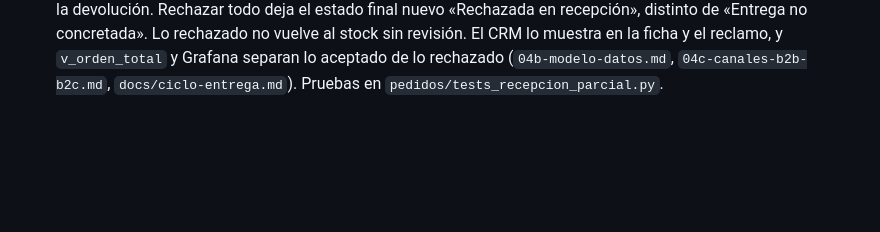
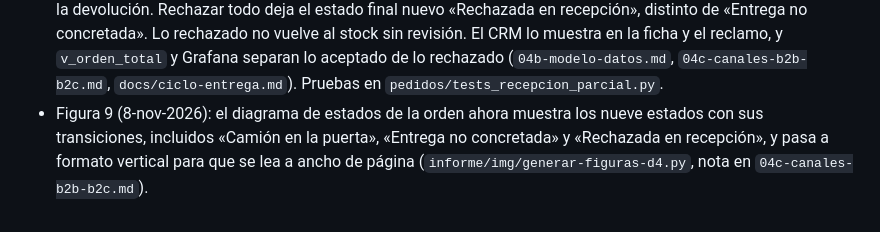
Before and after one commit to leftra123/cofrial-spa, a Markdown page: informe/99-bitacora.md, the part around the change. Rendered like a GitHub page; blank space fills up the shorter version.

```diff
--- a/informe/99-bitacora.md
+++ b/informe/99-bitacora.md
@@ -108,3 +108,4 @@ Registro breve de avances y acuerdos (sirve para el informe y la defensa).
 - Corregido en viajes largos: el regreso en línea recta tras la última parada, las paradas marcadas en la vuelta de una ruta de ida y vuelta, y la distancia restante medida sobre un tramo equivocado. Las pruebas del simulador dejaron de fallar al azar por rupturas de frío aleatorias.
 - Integrada la PR #75 de Sergio sobre `main` (8-nov-2026): el público elige boleta o factura y descarga el PDF desde el pedido (`orden.comprobante`, migración `pedidos/0010`), salir pregunta antes de cerrar la sesión, la transición entre secciones ya no mezcla esqueletos, la flota lista las paradas en orden y el viaje pasa a `volviendo` cuando no quedan entregas. La confirmación automática deja de decir «exitosamente». Se descartó la boleta para instituciones: quedaba pagada sin cobro. Detalle en `docs/tickets-cof.md`.
 - Recepción parcial (RN-23, 8-nov-2026, supuesto a validar con Cofrial): al revisar la entrega el cliente indica por producto cuántas unidades rechaza y el motivo (`orden_item.cantidad_rechazada` y `motivo_rechazo`, migración `pedidos/0011`). La factura B2B sale por lo aceptado; si ya hay documento se genera la nota de crédito, y en B2C la devolución. Rechazar todo deja el estado final nuevo «Rechazada en recepción», distinto de «Entrega no concretada». Lo rechazado no vuelve al stock sin revisión. El CRM lo muestra en la ficha y el reclamo, y `v_orden_total` y Grafana separan lo aceptado de lo rechazado (`04b-modelo-datos.md`, `04c-canales-b2b-b2c.md`, `docs/ciclo-entrega.md`). Pruebas en `pedidos/tests_recepcion_parcial.py`.
+- Figura 9 (8-nov-2026): el diagrama de estados de la orden ahora muestra los nueve estados con sus transiciones, incluidos «Camión en la puerta», «Entrega no concretada» y «Rechazada en recepción», y pasa a formato vertical para que se lea a ancho de página (`informe/img/generar-figuras-d4.py`, nota en `04c-canales-b2b-b2c.md`).
```
Also changed, not shown: informe/04c-canales-b2b-b2c.md (+1 -1 lines), informe/img/estados-orden.png, 1 other file.
